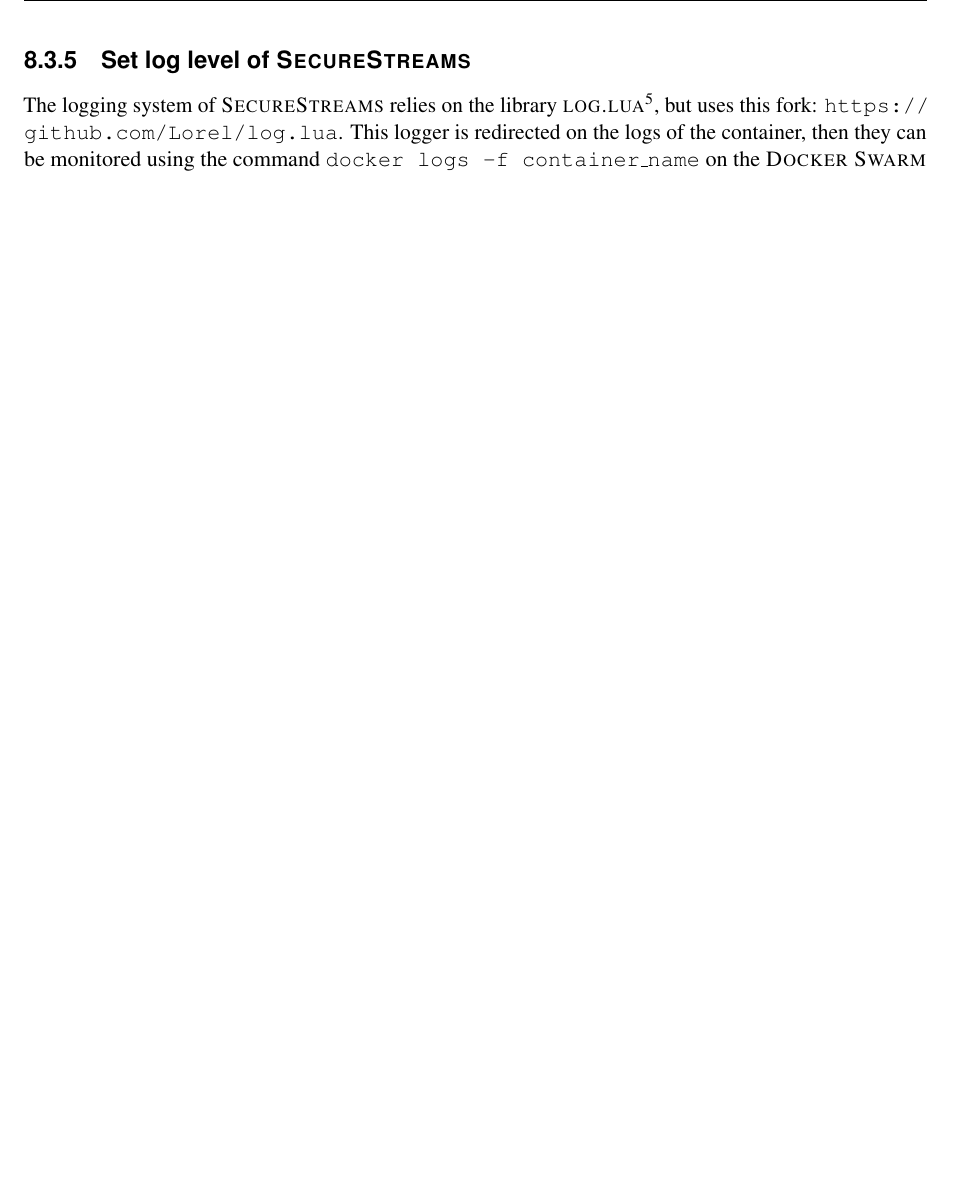
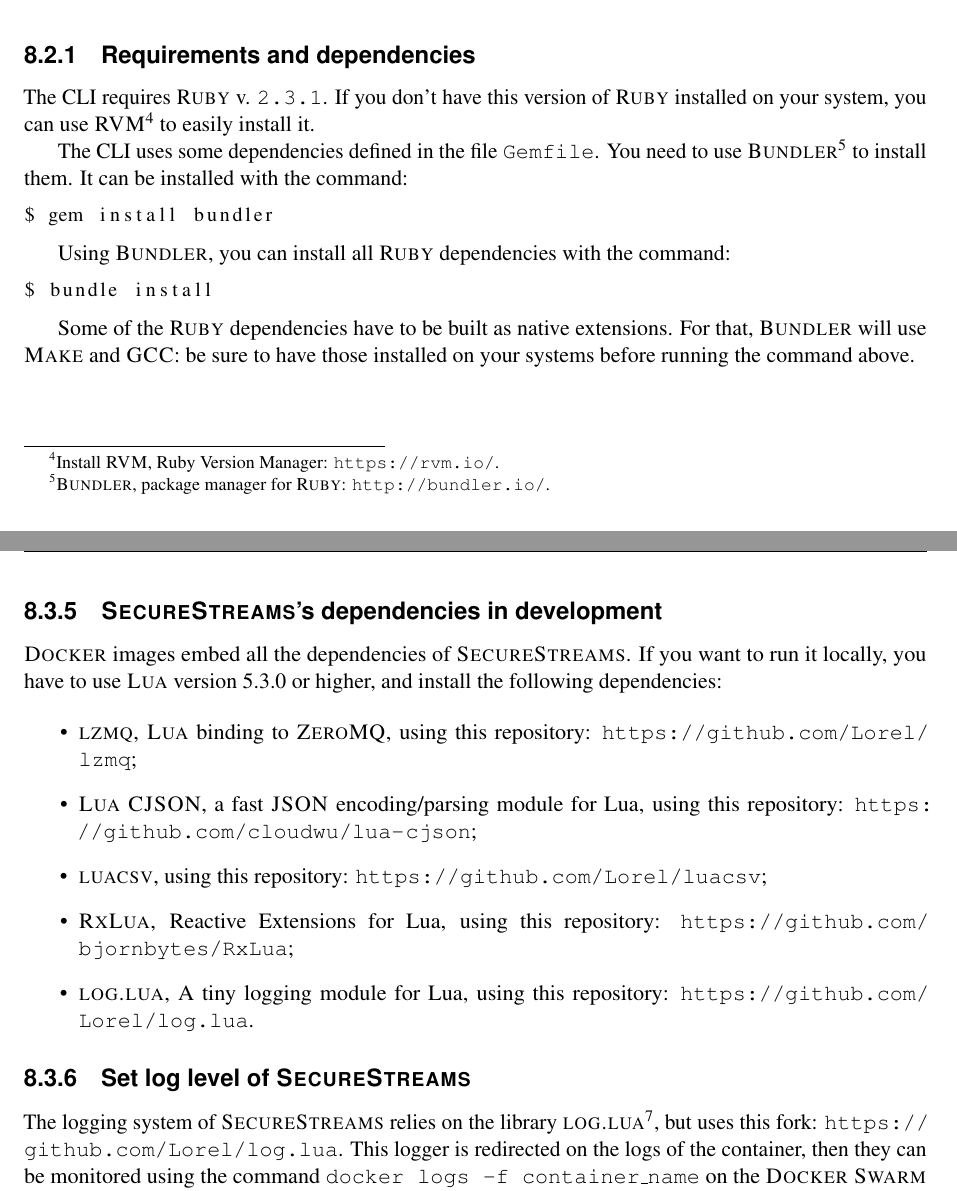
Before and after one commit to Lorel/deliverable-stream-processing, a LaTeX thesis (Document.tex, which reads 8_2_1_Requirements.tex, 8_3_SecureStreams.tex): part of page 42 of 48 before the commit and two parts of pages 26 and 42 of 48 after it, the two joined at a grey line, cut at the place of the change, the shorter picture padded with empty space. Compiled offline with pdfLaTeX.

Commit message:
add dependencies

```diff
--- /dev/null
+++ b/8_2_1_Requirements.tex
@@ -0,0 +1,23 @@
+% -*- root: Document.tex -*-
+
+\subsection{Requirements and dependencies}
+\label{subsec:clustersetup:requirements}
+
+The CLI requires \textsc{Ruby} v. \texttt{2.3.1}.
+If you don't have this version of \textsc{Ruby} installed on your system, you can use \textsc{RVM}\footnote{Install \textsc{RVM}, Ruby Version Manager: \url{https://rvm.io/}.} to easily install it.
+
+The CLI uses some dependencies defined in the file \texttt{Gemfile}. You need to use \textsc{Bundler}\footnote{\textsc{Bundler}, package manager for \textsc{Ruby}: \url{http://bundler.io/}.} to install them.
+It can be installed with the command:
+
+\begin{lstlisting}[language=bash, basicstyle=\small]
+$ gem install bundler
+\end{lstlisting}
+
+Using \textsc{Bundler}, you can install all \textsc{Ruby} dependencies with the command:
+
+\begin{lstlisting}[language=bash, basicstyle=\small]
+$ bundle install
+\end{lstlisting}
+
+Some of the \textsc{Ruby} dependencies have to be built as native extensions.
+For that, \textsc{Bundler} will use \textsc{Make} and \textsc{GCC}: be sure to have those installed on your systems before running the command above.
--- a/8_3_SecureStreams.tex
+++ b/8_3_SecureStreams.tex
@@ -98,6 +98,20 @@
 
 \newpage
 
+\subsection{\SS{}'s dependencies in development}
+\label{subsec:ss-dependencies}
+
+\textsc{Docker} images embed all the dependencies of \SS{}.
+If you want to run it locally, you have to use \textsc{Lua} version 5.3.0 or higher, and install the following dependencies:
+
+\begin{itemize}
+  \item \textsc{lzmq}, \textsc{Lua} binding to \zmq{}, using this repository: \url{https://github.com/Lorel/lzmq};
+  \item \textsc{Lua CJSON}, a fast \textsc{JSON} encoding/parsing module for Lua, using this repository: \url{https://github.com/cloudwu/lua-cjson};
+  \item \textsc{luacsv}, using this repository: \url{https://github.com/Lorel/luacsv};
+  \item \textsc{RxLua}, Reactive Extensions for Lua, using this repository: \url{https://github.com/bjornbytes/RxLua};
+  \item \textsc{log.lua}, A tiny logging module for Lua, using this repository: \url{https://github.com/Lorel/log.lua}.
+\end{itemize}
+
 \subsection{Set log level of \SS{}}
 \label{subsec:ss-log-level}
 
```
Also changed, not shown: 8_2_Cluster_setup.tex (+6 -3 lines), 8_2_2_Configuration.tex (renamed from 8_2_1_Configuration.tex), 8_2_3_Manage.tex (renamed from 8_2_2_Manage.tex), Document-v0.1.pdf.
